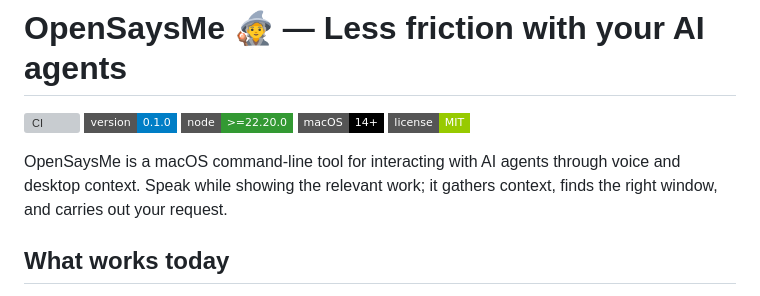
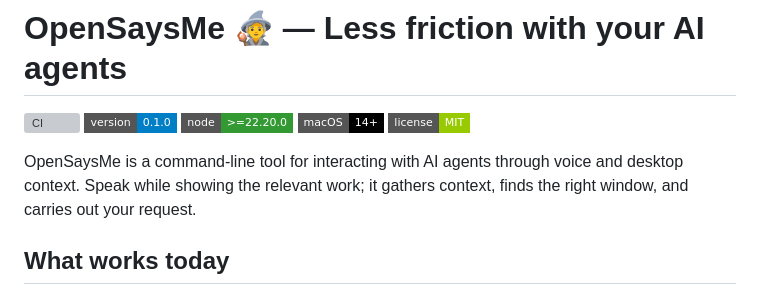
Before and after one commit to andrewruba/opensaysme, a Markdown page: README.md, the part around the change. GitHub-like rendering; badges without logos; grey boxes are pictures that could not be loaded.

Commit message:
docs: make the product introduction platform-neutral

```diff
--- a/README.md
+++ b/README.md
@@ -6,8 +6,8 @@
 [![macOS 14 or newer](https://img.shields.io/badge/macOS-14%2B-000000?style=flat-square)](#run-it)
 [![MIT license](https://img.shields.io/badge/license-MIT-green?style=flat-square)](LICENSE)
 
-OpenSaysMe is a macOS command-line tool for interacting with AI agents through
-voice and desktop context. Speak while showing the relevant work; it gathers
+OpenSaysMe is a command-line tool for interacting with AI agents through voice
+and desktop context. Speak while showing the relevant work; it gathers
 context, finds the right window, and carries out your request.
 
 ## What works today
```
